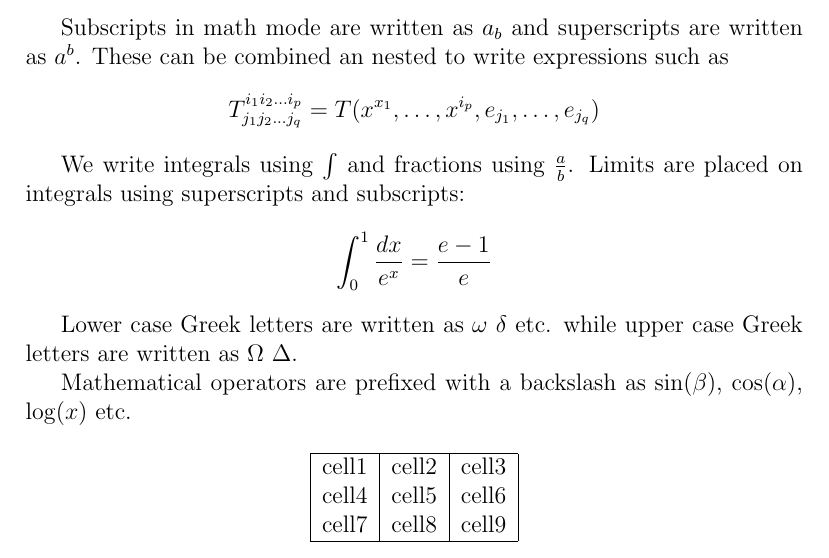
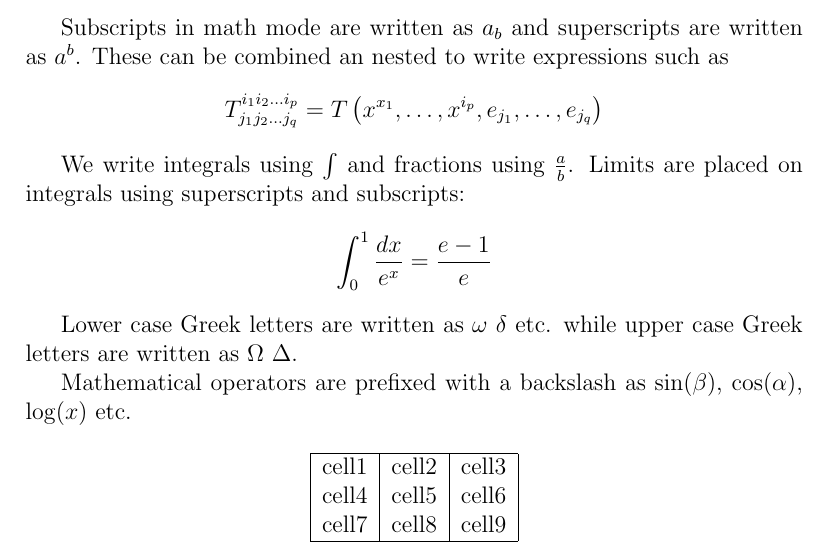
Before and after one commit to phogbinh/latex, a LaTeX document (tutor.tex): part of page 6 of 6, cut so that both start at the same text. Compiled offline with pdfLaTeX.

Commit message:
[master] Added the use of the mathematical parentheses.

```diff
--- a/tutor.tex
+++ b/tutor.tex
@@ -72,7 +72,7 @@ Well maybe it will become uncool somehow, but for the matter of writting, this f
 
 Subscripts in math mode are written as $a_b$ and superscripts are written as $a^b$. These can be combined an nested to write expressions such as
 \[ T^{i_1 i_2 \dots i_p}_{j_1 j_2 \dots j_q} =
-T( x^{x_1}, \dots, x^{i_p}, e_{j_1}, \dots, e_{j_q} ) \]
+T \left( x^{x_1}, \dots, x^{i_p}, e_{j_1}, \dots, e_{j_q} \right) \]
 
 We write integrals using $\int$ and fractions using $\frac{a}{b}$. Limits are placed on integrals using superscripts and subscripts:
 \[ \int_0^1 \frac{dx}{e^x} = \frac{e - 1}{e} \]
```
Also changed, not shown: tutor.pdf.
